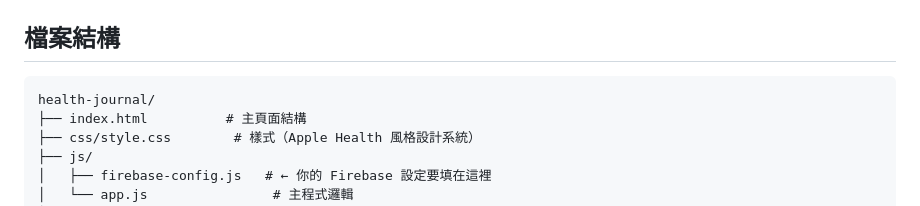
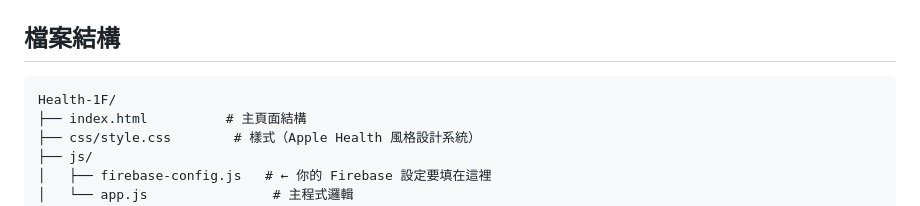
Before and after one commit to jiajie8259/Health-1F, a Markdown page: README.md, the part around the change. Rendered like a GitHub page.

Commit message:
Fix file structure formatting in README
Corrected the file structure section in README.

````diff
--- a/README.md
+++ b/README.md
@@ -116,7 +116,7 @@ service cloud.firestore {
 ## 檔案結構
 
 ```
-health-journal/
+Health-1F/
 ├── index.html          # 主頁面結構
 ├── css/style.css        # 樣式（Apple Health 風格設計系統）
 ├── js/
````
